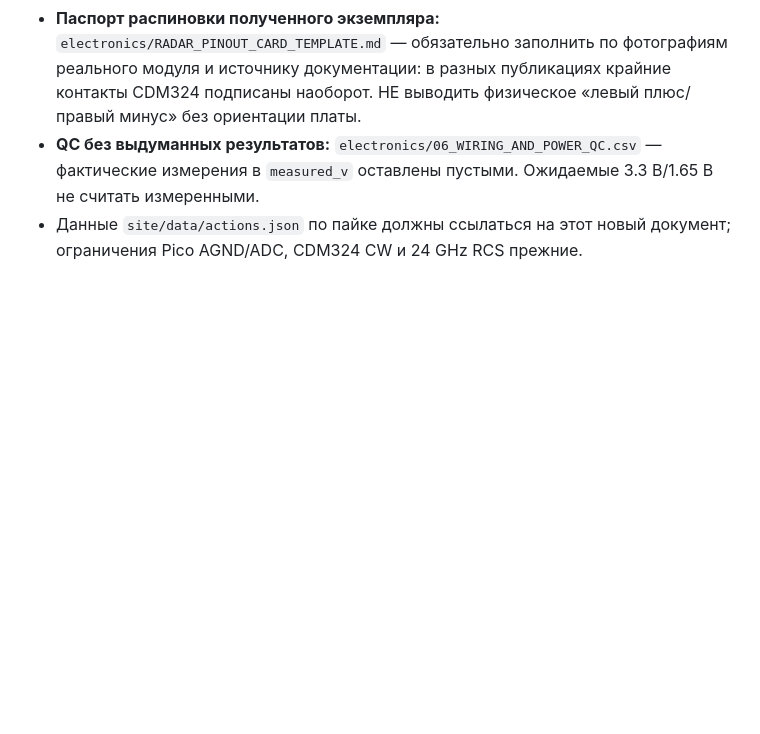
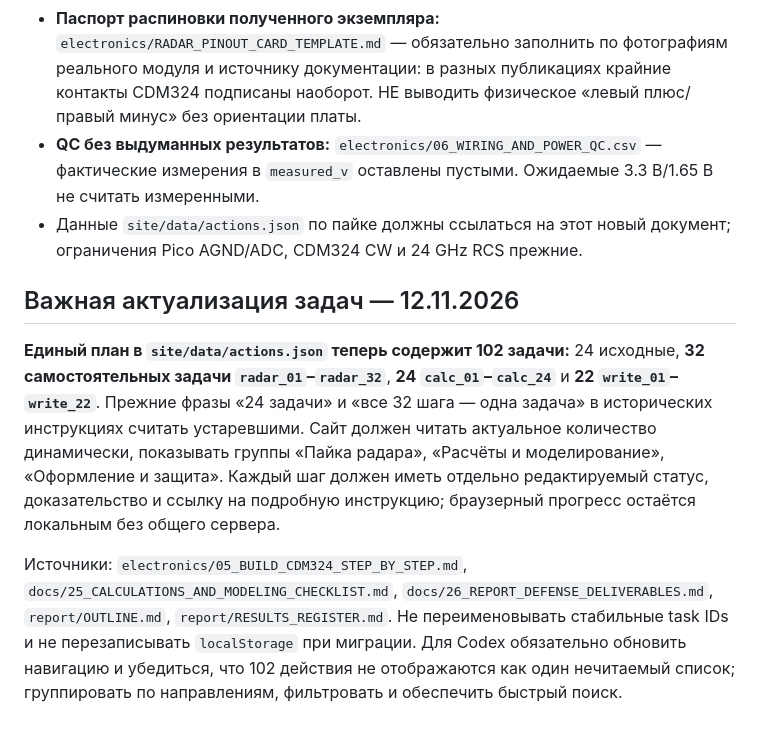
Before and after one commit to dikobrazuka/linza, a Markdown page: AGENTS.md, the part around the change. Rendered like a GitHub page; blank space fills up the shorter version.

Commit message:
docs: link 102-step assembly, simulation and report workflow for Codex

```diff
--- a/AGENTS.md
+++ b/AGENTS.md
@@ -78,3 +78,10 @@
 - **Паспорт распиновки полученного экземпляра:** `electronics/RADAR_PINOUT_CARD_TEMPLATE.md` — обязательно заполнить по фотографиям реального модуля и источнику документации: в разных публикациях крайние контакты CDM324 подписаны наоборот. НЕ выводить физическое «левый плюс/правый минус» без ориентации платы.
 - **QC без выдуманных результатов:** `electronics/06_WIRING_AND_POWER_QC.csv` — фактические измерения в `measured_v` оставлены пустыми. Ожидаемые 3.3 В/1.65 В не считать измеренными.
 - Данные `site/data/actions.json` по пайке должны ссылаться на этот новый документ; ограничения Pico AGND/ADC, CDM324 CW и 24 GHz RCS прежние.
+
+
+## Важная актуализация задач — 12.11.2026
+
+**Единый план в `site/data/actions.json` теперь содержит 102 задачи:** 24 исходные, **32 самостоятельных задачи `radar_01`–`radar_32`**, **24 `calc_01`–`calc_24`** и **22 `write_01`–`write_22`**. Прежние фразы «24 задачи» и «все 32 шага — одна задача» в исторических инструкциях считать устаревшими. Сайт должен читать актуальное количество динамически, показывать группы «Пайка радара», «Расчёты и моделирование», «Оформление и защита». Каждый шаг должен иметь отдельно редактируемый статус, доказательство и ссылку на подробную инструкцию; браузерный прогресс остаётся локальным без общего сервера.
+
+Источники: `electronics/05_BUILD_CDM324_STEP_BY_STEP.md`, `docs/25_CALCULATIONS_AND_MODELING_CHECKLIST.md`, `docs/26_REPORT_DEFENSE_DELIVERABLES.md`, `report/OUTLINE.md`, `report/RESULTS_REGISTER.md`. Не переименовывать стабильные task IDs и не перезаписывать `localStorage` при миграции. Для Codex обязательно обновить навигацию и убедиться, что 102 действия не отображаются как один нечитаемый список; группировать по направлениям, фильтровать и обеспечить быстрый поиск.
```
